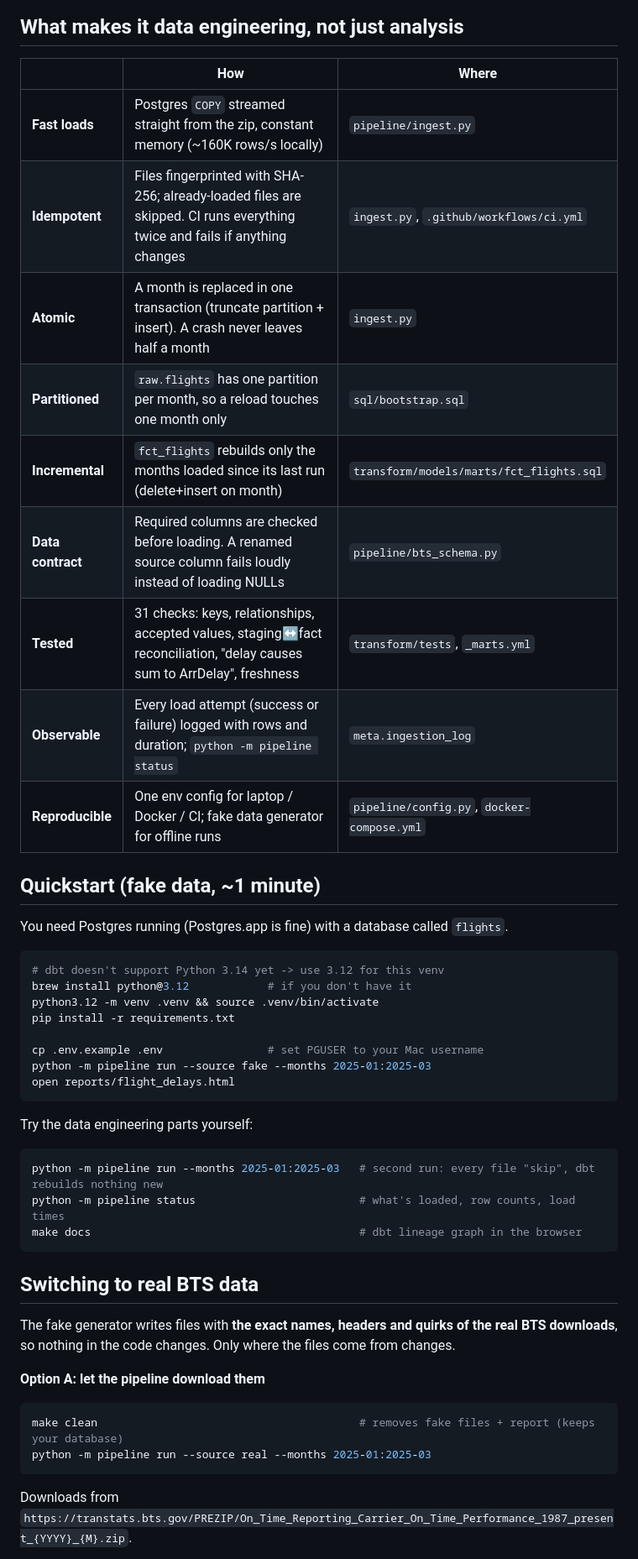
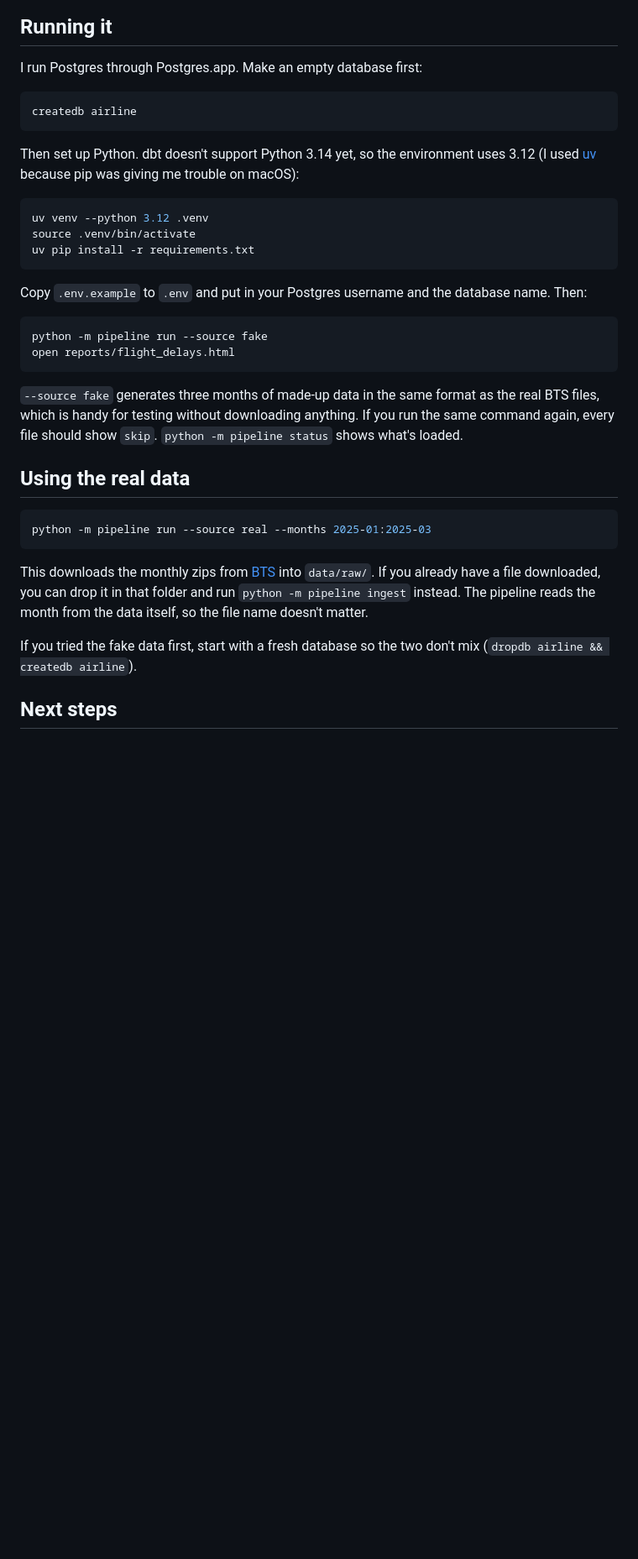
Before and after one commit to indahgloria/Airline-Performance-Pipeline, a Markdown page: README.md, the part around one of its changes. Shown at 84% size. Rendered like a GitHub page; blank space fills up the shorter version.

Commit message:
Trim README, add report screenshot

````diff
--- a/README.md
+++ b/README.md
@@ -20,51 +26,39 @@ flowchart LR
 ```
 
-## What makes it data engineering, not just analysis
+## Running it
 
-| | How | Where |
-|---|---|---|
-| **Fast loads** | Postgres `COPY` streamed straight from the zip, constant memory (~160K rows/s locally) | `pipeline/ingest.py` |
-| **Idempotent** | Files fingerprinted with SHA-256; already-loaded files are skipped. CI runs everything twice and fails if anything changes | `ingest.py`, `.github/workflows/ci.yml` |
-| **Atomic** | A month is replaced in one transaction (truncate partition + insert). A crash never leaves half a month | `ingest.py` |
-| **Partitioned** | `raw.flights` has one partition per month, so a reload touches one month only | `sql/bootstrap.sql` |
-| **Incremental** | `fct_flights` rebuilds only the months loaded since its last run (delete+insert on month) | `transform/models/marts/fct_flights.sql` |
-| **Data contract** | Required columns are checked before loading. A renamed source column fails loudly instead of loading NULLs | `pipeline/bts_schema.py` |
-| **Tested** | 31 checks: keys, relationships, accepted values, staging↔fact reconciliation, "delay causes sum to ArrDelay", freshness | `transform/tests`, `_marts.yml` |
-| **Observable** | Every load attempt (success or failure) logged with rows and duration; `python -m pipeline status` | `meta.ingestion_log` |
-| **Reproducible** | One env config for laptop / Docker / CI; fake data generator for offline runs | `pipeline/config.py`, `docker-compose.yml` |
-
-## Quickstart (fake data, ~1 minute)
-
-You need Postgres running (Postgres.app is fine) with a database called `flights`.
+I run Postgres through Postgres.app. Make an empty database first:
 
 ```bash
-# dbt doesn't support Python 3.14 yet -> use 3.12 for this venv
-brew install python@3.12            # if you don't have it
-python3.12 -m venv .venv && source .venv/bin/activate
-pip install -r requirements.txt
+createdb airline
+```
 
-cp .env.example .env                # set PGUSER to your Mac username
-python -m pipeline run --source fake --months 2025-01:2025-03
+Then set up Python. dbt doesn't support Python 3.14 yet, so the environment uses 3.12 (I used [uv](https://github.com/astral-sh/uv) because pip was giving me trouble on macOS):
+
+```bash
+uv venv --python 3.12 .venv
+source .venv/bin/activate
+uv pip install -r requirements.txt
+```
+
+Copy `.env.example` to `.env` and put in your Postgres username and the database name. Then:
+
+```bash
+python -m pipeline run --source fake
 open reports/flight_delays.html
 ```
 
-Try the data engineering parts yourself:
+`--source fake` generates three months of made-up data in the same format as the real BTS files, which is handy for testing without downloading anything. If you run the same command again, every file should show `skip`. `python -m pipeline status` shows what's loaded.
+
+## Using the real data
 
 ```bash
-python -m pipeline run --months 2025-01:2025-03   # second run: every file "skip", dbt rebuilds nothing new
-python -m pipeline status                         # what's loaded, row counts, load times
-make docs                                         # dbt lineage graph in the browser
+python -m pipeline run --source real --months 2025-01:2025-03
 ```
 
-## Switching to real BTS data
+This downloads the monthly zips from [BTS](https://www.transtats.bts.gov/) into `data/raw/`. If you already have a file downloaded, you can drop it in that folder and run `python -m pipeline ingest` instead. The pipeline reads the month from the data itself, so the file name doesn't matter.
 
-The fake generator writes files with **the exact names, headers and quirks of the real BTS downloads**,
-so nothing in the code changes. Only where the files come from changes.
+If you tried the fake data first, start with a fresh database so the two don't mix (`dropdb airline && createdb airline`).
 
-**Option A: let the pipeline download them**
-```bash
-make clean                                        # removes fake files + report (keeps your database)
-python -m pipeline run --source real --months 2025-01:2025-03
-```
-Downloads from `https://transtats.bts.gov/PREZIP/On_Time_Reporting_Carrier_On_Time_Performance_1987_present_{YYYY}_{M}.zip`.
+## Next steps
 
````
Also changed, not shown: other parts of README.md (+19 -69 lines), images/report.png (added).
